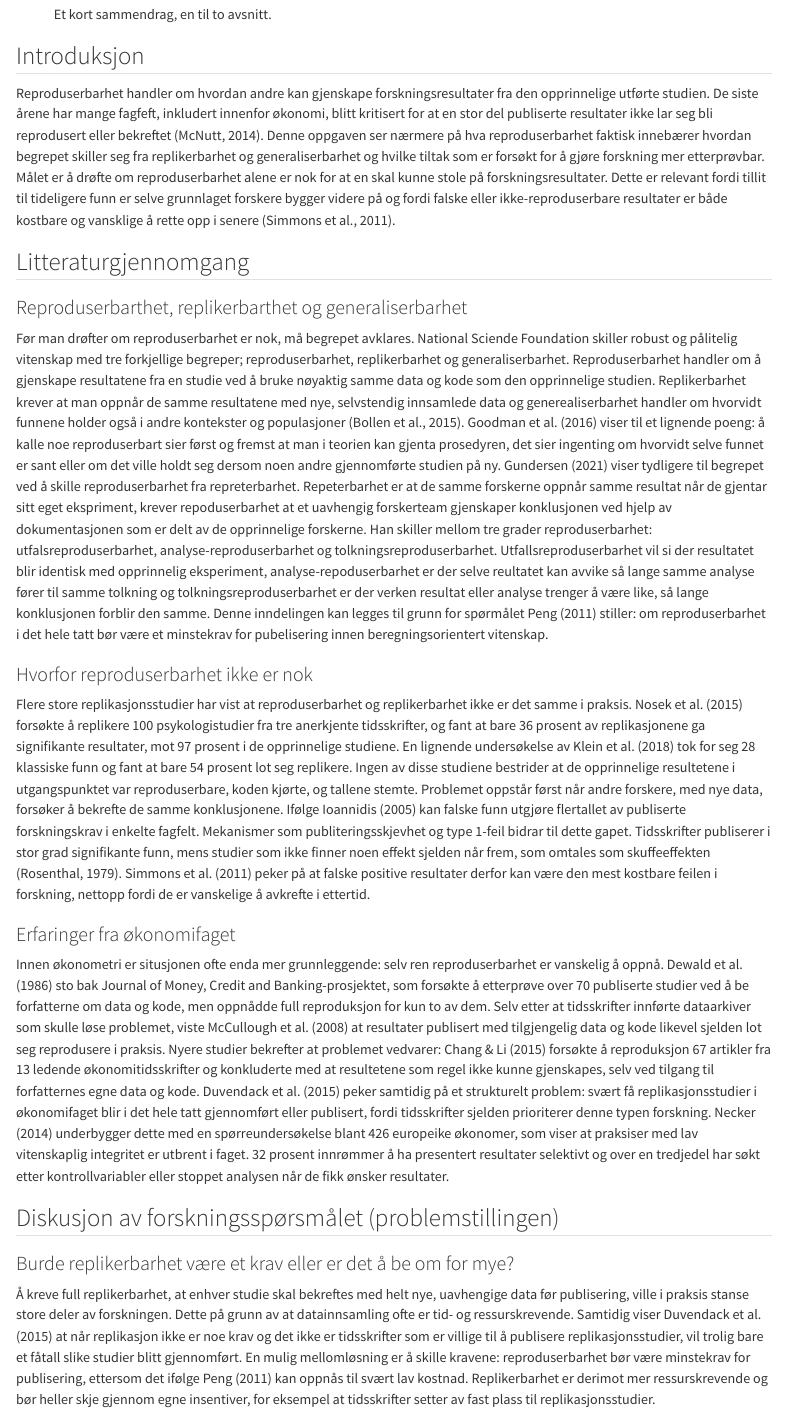
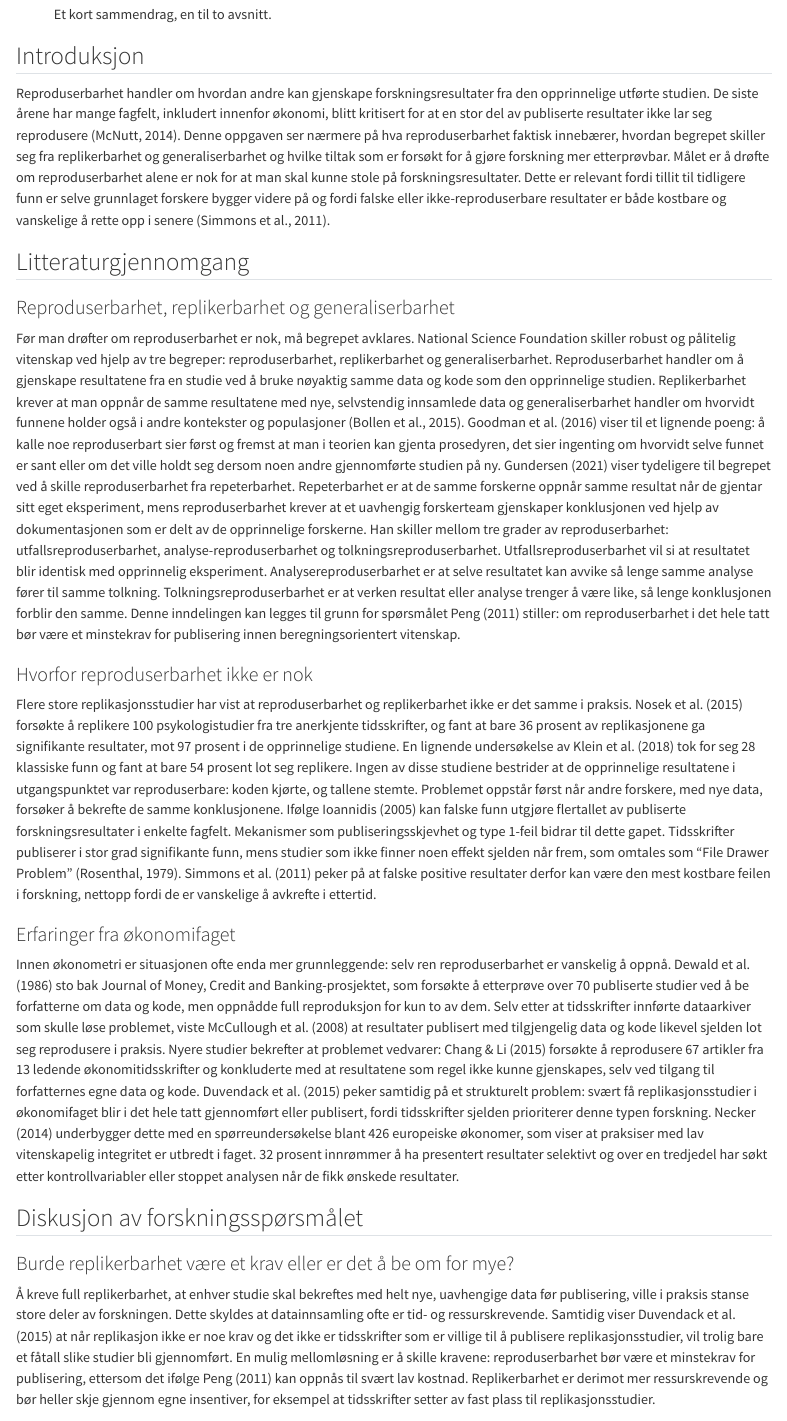
Before and after one commit to vibzhaast/msb105Ass1h26, a Quarto document (msb105Ass1h26.qmd): the page in a window 1100 px wide, from 140 px down. Rendered offline with R 4.5, knitr and Pandoc in place of Quarto, with nearby package versions.

Commit message:
fikset på skrivefeil

```diff
--- a/msb105Ass1h26.qmd
+++ b/msb105Ass1h26.qmd
@@ -22,27 +22,27 @@ abstract: "Et kort sammendrag, en til to avsnitt."
 
 ## Introduksjon
 
-Reproduserbarhet handler om hvordan andre kan gjenskape forskningsresultater fra den opprinnelige utførte studien. De siste årene har mange fagfeft, inkludert innenfor økonomi, blitt kritisert for at en stor del publiserte resultater ikke lar seg bli reprodusert eller bekreftet [@mcnutt2014]. Denne oppgaven ser nærmere på hva reproduserbarhet faktisk innebærer hvordan begrepet skiller seg fra replikerbarhet og generaliserbarhet og hvilke tiltak som er forsøkt for å gjøre forskning mer etterprøvbar. Målet er å drøfte om reproduserbarhet alene er nok for at en skal kunne stole på forskningsresultater. Dette er relevant fordi tillit til tideligere funn er selve grunnlaget forskere bygger videre på og fordi falske eller ikke-reproduserbare resultater er både kostbare og vansklige å rette opp i senere [@simmons2011].
+Reproduserbarhet handler om hvordan andre kan gjenskape forskningsresultater fra den opprinnelige utførte studien. De siste årene har mange fagfelt, inkludert innenfor økonomi, blitt kritisert for at en stor del av publiserte resultater ikke lar seg reprodusere [@mcnutt2014]. Denne oppgaven ser nærmere på hva reproduserbarhet faktisk innebærer, hvordan begrepet skiller seg fra replikerbarhet og generaliserbarhet og hvilke tiltak som er forsøkt for å gjøre forskning mer etterprøvbar. Målet er å drøfte om reproduserbarhet alene er nok for at man skal kunne stole på forskningsresultater. Dette er relevant fordi tillit til tidligere funn er selve grunnlaget forskere bygger videre på og fordi falske eller ikke-reproduserbare resultater er både kostbare og vanskelige å rette opp i senere [@simmons2011].
 
 ## Litteraturgjennomgang
 
-### Reproduserbarthet, replikerbarthet og generaliserbarhet
+### Reproduserbarhet, replikerbarhet og generaliserbarhet
 
-Før man drøfter om reproduserbarhet er nok, må begrepet avklares. National Sciende Foundation skiller robust og pålitelig vitenskap med tre forkjellige begreper; reproduserbarhet, replikerbarhet og generaliserbarhet. Reproduserbarhet handler om å gjenskape resultatene fra en studie ved å bruke nøyaktig samme data og kode som den opprinnelige studien. Replikerbarhet krever at man oppnår de samme resultatene med nye, selvstendig innsamlede data og generealiserbarhet handler om hvorvidt funnene holder også i andre kontekster og populasjoner [@bollen2015]. @goodman2016 viser til et lignende poeng: å kalle noe reproduserbart sier først og fremst at man i teorien kan gjenta prosedyren, det sier ingenting om hvorvidt selve funnet er sant eller om det ville holdt seg dersom noen andre gjennomførte studien på ny. @gundersen2021 viser tydligere til begrepet ved å skille reproduserbarhet fra repreterbarhet. Repeterbarhet er at de samme forskerne oppnår samme resultat når de gjentar sitt eget ekspriment, krever repoduserbarhet at et uavhengig forskerteam gjenskaper konklusjonen ved hjelp av dokumentasjonen som er delt av de opprinnelige forskerne. Han skiller mellom tre grader reproduserbarhet: utfalsreproduserbarhet, analyse-reproduserbarhet og tolkningsreproduserbarhet. Utfallsreproduserbarhet vil si der resultatet blir identisk med opprinnelig eksperiment, analyse-repoduserbarhet er der selve reultatet kan avvike så lange samme analyse fører til samme tolkning og tolkningsreproduserbarhet er der verken resultat eller analyse trenger å være like, så lange konklusjonen forblir den samme. Denne inndelingen kan legges til grunn for spørmålet @peng2011 stiller: om reproduserbarhet i det hele tatt bør være et minstekrav for pubelisering innen beregningsorientert vitenskap.
+Før man drøfter om reproduserbarhet er nok, må begrepet avklares. National Science Foundation skiller robust og pålitelig vitenskap ved hjelp av tre begreper: reproduserbarhet, replikerbarhet og generaliserbarhet. Reproduserbarhet handler om å gjenskape resultatene fra en studie ved å bruke nøyaktig samme data og kode som den opprinnelige studien. Replikerbarhet krever at man oppnår de samme resultatene med nye, selvstendig innsamlede data og generaliserbarhet handler om hvorvidt funnene holder også i andre kontekster og populasjoner [@bollen2015]. @goodman2016 viser til et lignende poeng: å kalle noe reproduserbart sier først og fremst at man i teorien kan gjenta prosedyren, det sier ingenting om hvorvidt selve funnet er sant eller om det ville holdt seg dersom noen andre gjennomførte studien på ny. @gundersen2021 viser tydeligere til begrepet ved å skille reproduserbarhet fra repeterbarhet. Repeterbarhet er at de samme forskerne oppnår samme resultat når de gjentar sitt eget eksperiment, mens reproduserbarhet krever at et uavhengig forskerteam gjenskaper konklusjonen ved hjelp av dokumentasjonen som er delt av de opprinnelige forskerne. Han skiller mellom tre grader av reproduserbarhet: utfallsreproduserbarhet, analyse-reproduserbarhet og tolkningsreproduserbarhet. Utfallsreproduserbarhet vil si at resultatet blir identisk med opprinnelig eksperiment. Analysereproduserbarhet er at selve resultatet kan avvike så lenge samme analyse fører til samme tolkning. Tolkningsreproduserbarhet er at verken resultat eller analyse trenger å være like, så lenge konklusjonen forblir den samme. Denne inndelingen kan legges til grunn for spørsmålet @peng2011 stiller: om reproduserbarhet i det hele tatt bør være et minstekrav for publisering innen beregningsorientert vitenskap.
 
 ### Hvorfor reproduserbarhet ikke er nok
 
-Flere store replikasjonsstudier har vist at reproduserbarhet og replikerbarhet ikke er det samme i praksis. @nosek2015 forsøkte å replikere 100 psykologistudier fra tre anerkjente tidsskrifter, og fant at bare 36 prosent av replikasjonene ga signifikante resultater, mot 97 prosent i de opprinnelige studiene. En lignende undersøkelse av @klein2018 tok for seg 28 klassiske funn og fant at bare 54 prosent lot seg replikere. Ingen av disse studiene bestrider at de opprinnelige resultetene i utgangspunktet var reproduserbare, koden kjørte, og tallene stemte. Problemet oppstår først når andre forskere, med nye data, forsøker å bekrefte de samme konklusjonene. Ifølge @ioannidis2005 kan falske funn utgjøre flertallet av publiserte forskningskrav i enkelte fagfelt. Mekanismer som publiteringsskjevhet og type 1-feil bidrar til dette gapet. Tidsskrifter publiserer i stor grad signifikante funn, mens studier som ikke finner noen effekt sjelden når frem, som omtales som skuffeeffekten [@rosenthal1979]. @simmons2011 peker på at falske positive resultater derfor kan være den mest kostbare feilen i forskning, nettopp fordi de er vanskelige å avkrefte i ettertid.
+Flere store replikasjonsstudier har vist at reproduserbarhet og replikerbarhet ikke er det samme i praksis. @nosek2015 forsøkte å replikere 100 psykologistudier fra tre anerkjente tidsskrifter, og fant at bare 36 prosent av replikasjonene ga signifikante resultater, mot 97 prosent i de opprinnelige studiene. En lignende undersøkelse av @klein2018 tok for seg 28 klassiske funn og fant at bare 54 prosent lot seg replikere. Ingen av disse studiene bestrider at de opprinnelige resultatene i utgangspunktet var reproduserbare: koden kjørte, og tallene stemte. Problemet oppstår først når andre forskere, med nye data, forsøker å bekrefte de samme konklusjonene. Ifølge @ioannidis2005 kan falske funn utgjøre flertallet av publiserte forskningsresultater i enkelte fagfelt. Mekanismer som publiseringsskjevhet og type 1-feil bidrar til dette gapet. Tidsskrifter publiserer i stor grad signifikante funn, mens studier som ikke finner noen effekt sjelden når frem, som omtales som "File Drawer Problem" [@rosenthal1979]. @simmons2011 peker på at falske positive resultater derfor kan være den mest kostbare feilen i forskning, nettopp fordi de er vanskelige å avkrefte i ettertid.
 
 ### Erfaringer fra økonomifaget
 
-Innen økonometri er situsjonen ofte enda mer grunnleggende: selv ren reproduserbarhet er vanskelig å oppnå. @dewald1986 sto bak Journal of Money, Credit and Banking-prosjektet, som forsøkte å etterprøve over 70 publiserte studier ved å be forfatterne om data og kode, men oppnådde full reproduksjon for kun to av dem. Selv etter at tidsskrifter innførte dataarkiver som skulle løse problemet, viste @mccullough2008 at resultater publisert med tilgjengelig data og kode likevel sjelden lot seg reprodusere i praksis. Nyere studier bekrefter at problemet vedvarer: @chang2015 forsøkte å reproduksjon 67 artikler fra 13 ledende økonomitidsskrifter og konkluderte med at resultetene som regel ikke kunne gjenskapes, selv ved tilgang til forfatternes egne data og kode. @duvendack2015 peker samtidig på et strukturelt problem: svært få replikasjonsstudier i økonomifaget blir i det hele tatt gjennomført eller publisert, fordi tidsskrifter sjelden prioriterer denne typen forskning. @necker2014 underbygger dette med en spørreundersøkelse blant 426 europeike økonomer, som viser at praksiser med lav vitenskaplig integritet er utbrent i faget. 32 prosent innrømmer å ha presentert resultater selektivt og over en tredjedel har søkt etter kontrollvariabler eller stoppet analysen når de fikk ønsker resultater.
+Innen økonometri er situasjonen ofte enda mer grunnleggende: selv ren reproduserbarhet er vanskelig å oppnå. @dewald1986 sto bak Journal of Money, Credit and Banking-prosjektet, som forsøkte å etterprøve over 70 publiserte studier ved å be forfatterne om data og kode, men oppnådde full reproduksjon for kun to av dem. Selv etter at tidsskrifter innførte dataarkiver som skulle løse problemet, viste @mccullough2008 at resultater publisert med tilgjengelig data og kode likevel sjelden lot seg reprodusere i praksis. Nyere studier bekrefter at problemet vedvarer: @chang2015 forsøkte å reprodusere 67 artikler fra 13 ledende økonomitidsskrifter og konkluderte med at resultatene som regel ikke kunne gjenskapes, selv ved tilgang til forfatternes egne data og kode. @duvendack2015 peker samtidig på et strukturelt problem: svært få replikasjonsstudier i økonomifaget blir i det hele tatt gjennomført eller publisert, fordi tidsskrifter sjelden prioriterer denne typen forskning. @necker2014 underbygger dette med en spørreundersøkelse blant 426 europeiske økonomer, som viser at praksiser med lav vitenskapelig integritet er utbredt i faget. 32 prosent innrømmer å ha presentert resultater selektivt og over en tredjedel har søkt etter kontrollvariabler eller stoppet analysen når de fikk ønskede resultater.
 
-## Diskusjon av forskningsspørsmålet (problemstillingen)
+## Diskusjon av forskningsspørsmålet
 
 ### Burde replikerbarhet være et krav eller er det å be om for mye?
 
-Å kreve full replikerbarhet, at enhver studie skal bekreftes med helt nye, uavhengige data før publisering, ville i praksis stanse store deler av forskningen. Dette på grunn av at datainnsamling ofte er tid- og ressurskrevende. Samtidig viser @duvendack2015 at når replikasjon ikke er noe krav og det ikke er tidsskrifter som er villige til å publisere replikasjonsstudier, vil trolig bare et fåtall slike studier blitt gjennomført. En mulig mellomløsning er å skille kravene: reproduserbarhet bør være minstekrav for publisering, ettersom det ifølge @peng2011 kan oppnås til svært lav kostnad. Replikerbarhet er derimot mer ressurskrevende og bør heller skje gjennom egne insentiver, for eksempel at tidsskrifter setter av fast plass til replikasjonsstudier.
+Å kreve full replikerbarhet, at enhver studie skal bekreftes med helt nye, uavhengige data før publisering, ville i praksis stanse store deler av forskningen. Dette skyldes at datainnsamling ofte er tid- og ressurskrevende. Samtidig viser @duvendack2015 at når replikasjon ikke er noe krav og det ikke er tidsskrifter som er villige til å publisere replikasjonsstudier, vil trolig bare et fåtall slike studier bli gjennomført. En mulig mellomløsning er å skille kravene: reproduserbarhet bør være et minstekrav for publisering, ettersom det ifølge @peng2011 kan oppnås til svært lav kostnad. Replikerbarhet er derimot mer ressurskrevende og bør heller skje gjennom egne insentiver, for eksempel at tidsskrifter setter av fast plass til replikasjonsstudier.
 
 ### Kan Quarto dokumenter hjelpe med å oppnå reproduserbarhet?
 
```
Also changed, not shown: msb105Ass1h26.pdf, msb105Ass1h26.qmd (4 more changed lines).
